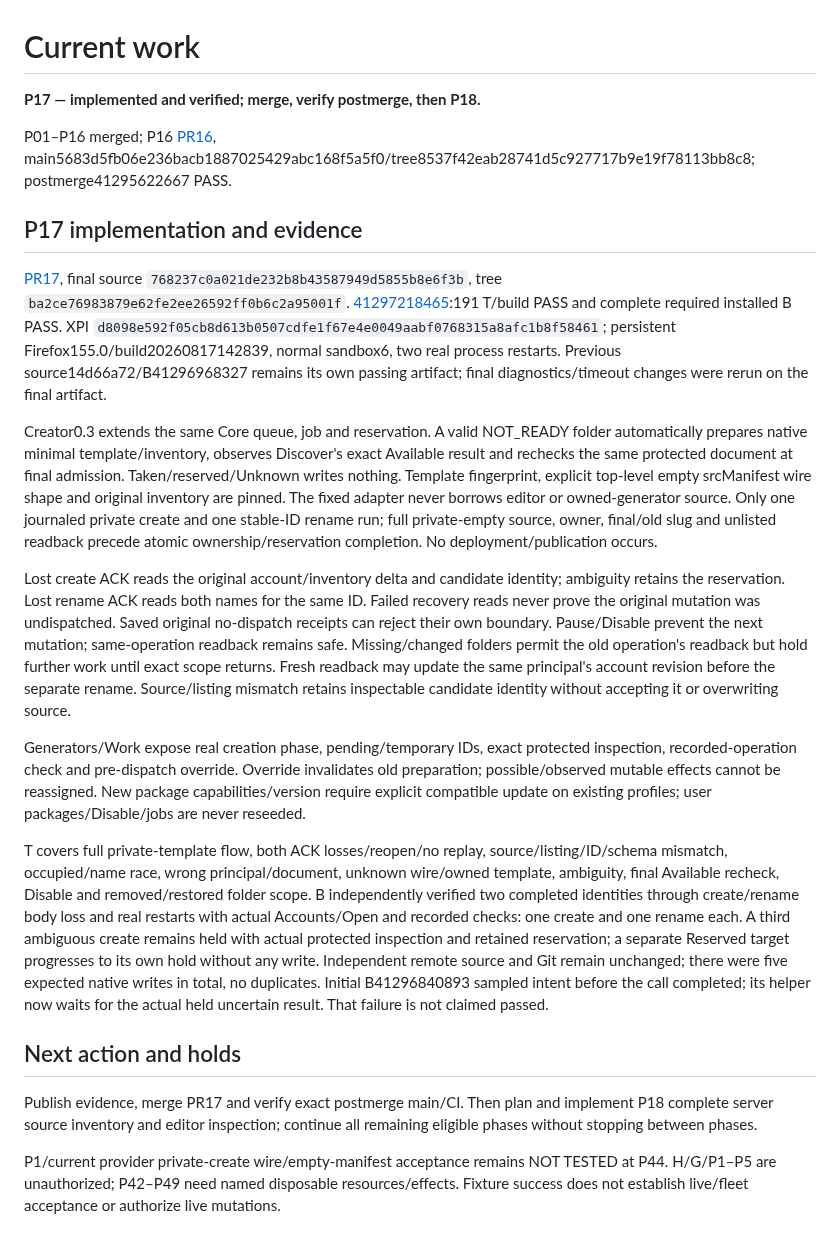
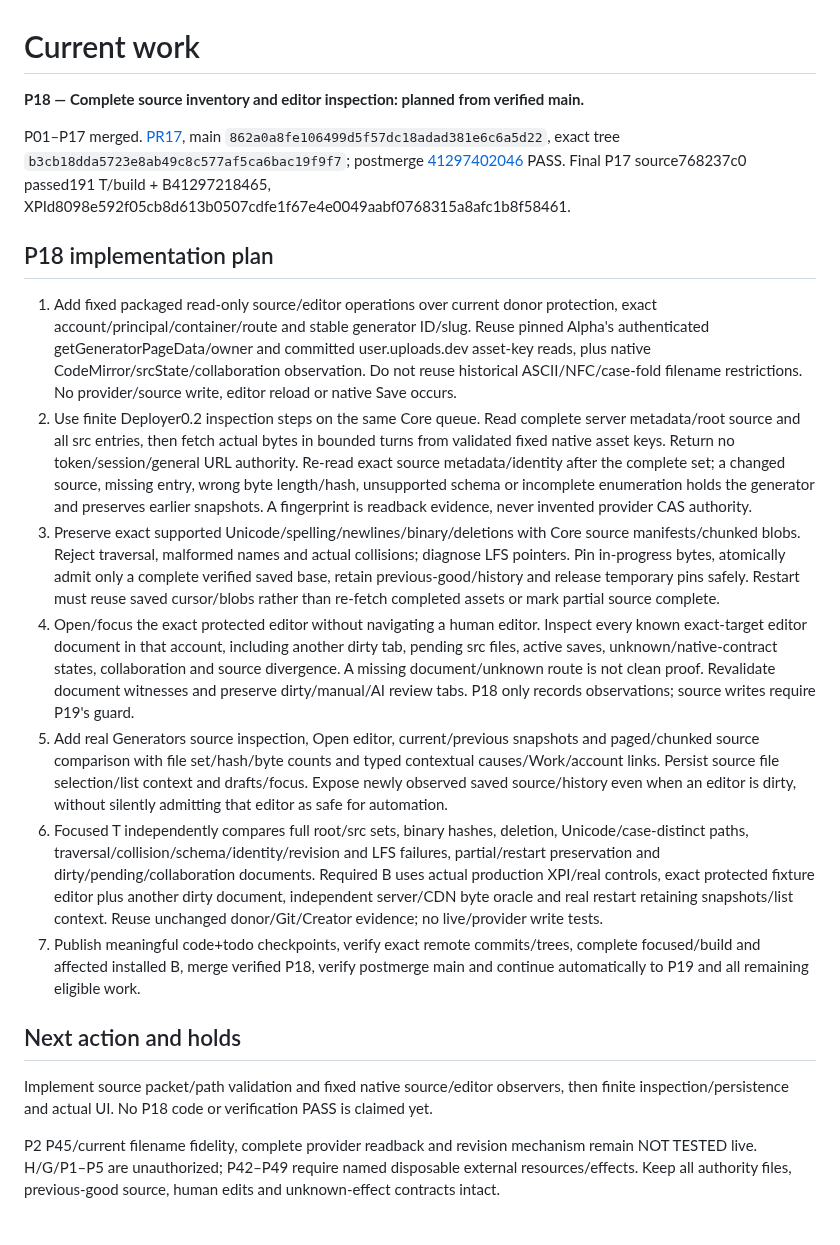
Before and after one commit to Neb963/PCMS, a Markdown page: todo.md, the part around the change. GitHub-like rendering.

```diff
--- a/todo.md
+++ b/todo.md
@@ -1,23 +1,21 @@
 # Current work
 
-**P17 — implemented and verified; merge, verify postmerge, then P18.**
+**P18 — Complete source inventory and editor inspection: planned from verified main.**
 
-P01–P16 merged; P16 [PR16](https://github.com/Neb963/PCMS/pull/16), main5683d5fb06e236bacb1887025429abc168f5a5f0/tree8537f42eab28741d5c927717b9e19f78113bb8c8; postmerge41295622667 PASS.
+P01–P17 merged. [PR17](https://github.com/Neb963/PCMS/pull/17), main `862a0a8fe106499d5f57dc18adad381e6c6a5d22`, exact tree `b3cb18dda5723e8ab49c8c577af5ca6bac19f9f7`; postmerge [41297402046](https://github.com/Neb963/PCMS/actions/runs/41297402046) PASS. Final P17 source768237c0 passed191 T/build + B41297218465, XPId8098e592f05cb8d613b0507cdfe1f67e4e0049aabf0768315a8afc1b8f58461.
 
-## P17 implementation and evidence
+## P18 implementation plan
 
-[PR17](https://github.com/Neb963/PCMS/pull/17), final source `768237c0a021de232b8b43587949d5855b8e6f3b`, tree `ba2ce76983879e62fe2ee26592ff0b6c2a95001f`. [41297218465](https://github.com/Neb963/PCMS/actions/runs/41297218465):191 T/build PASS and complete required installed B PASS. XPI `d8098e592f05cb8d613b0507cdfe1f67e4e0049aabf0768315a8afc1b8f58461`; persistent Firefox155.0/build20260817142839, normal sandbox6, two real process restarts. Previous source14d66a72/B41296968327 remains its own passing artifact; final diagnostics/timeout changes were rerun on the final artifact.
-
-Creator0.3 extends the same Core queue, job and reservation. A valid NOT_READY folder automatically prepares native minimal template/inventory, observes Discover's exact Available result and rechecks the same protected document at final admission. Taken/reserved/Unknown writes nothing. Template fingerprint, explicit top-level empty srcManifest wire shape and original inventory are pinned. The fixed adapter never borrows editor or owned-generator source. Only one journaled private create and one stable-ID rename run; full private-empty source, owner, final/old slug and unlisted readback precede atomic ownership/reservation completion. No deployment/publication occurs.
-
-Lost create ACK reads the original account/inventory delta and candidate identity; ambiguity retains the reservation. Lost rename ACK reads both names for the same ID. Failed recovery reads never prove the original mutation was undispatched. Saved original no-dispatch receipts can reject their own boundary. Pause/Disable prevent the next mutation; same-operation readback remains safe. Missing/changed folders permit the old operation's readback but hold further work until exact scope returns. Fresh readback may update the same principal's account revision before the separate rename. Source/listing mismatch retains inspectable candidate identity without accepting it or overwriting source.
-
-Generators/Work expose real creation phase, pending/temporary IDs, exact protected inspection, recorded-operation check and pre-dispatch override. Override invalidates old preparation; possible/observed mutable effects cannot be reassigned. New package capabilities/version require explicit compatible update on existing profiles; user packages/Disable/jobs are never reseeded.
-
-T covers full private-template flow, both ACK losses/reopen/no replay, source/listing/ID/schema mismatch, occupied/name race, wrong principal/document, unknown wire/owned template, ambiguity, final Available recheck, Disable and removed/restored folder scope. B independently verified two completed identities through create/rename body loss and real restarts with actual Accounts/Open and recorded checks: one create and one rename each. A third ambiguous create remains held with actual protected inspection and retained reservation; a separate Reserved target progresses to its own hold without any write. Independent remote source and Git remain unchanged; there were five expected native writes in total, no duplicates. Initial B41296840893 sampled intent before the call completed; its helper now waits for the actual held uncertain result. That failure is not claimed passed.
+1. Add fixed packaged read-only source/editor operations over current donor protection, exact account/principal/container/route and stable generator ID/slug. Reuse pinned Alpha's authenticated getGeneratorPageData/owner and committed user.uploads.dev asset-key reads, plus native CodeMirror/srcState/collaboration observation. Do not reuse historical ASCII/NFC/case-fold filename restrictions. No provider/source write, editor reload or native Save occurs.
+2. Use finite Deployer0.2 inspection steps on the same Core queue. Read complete server metadata/root source and all src entries, then fetch actual bytes in bounded turns from validated fixed native asset keys. Return no token/session/general URL authority. Re-read exact source metadata/identity after the complete set; a changed source, missing entry, wrong byte length/hash, unsupported schema or incomplete enumeration holds the generator and preserves earlier snapshots. A fingerprint is readback evidence, never invented provider CAS authority.
+3. Preserve exact supported Unicode/spelling/newlines/binary/deletions with Core source manifests/chunked blobs. Reject traversal, malformed names and actual collisions; diagnose LFS pointers. Pin in-progress bytes, atomically admit only a complete verified saved base, retain previous-good/history and release temporary pins safely. Restart must reuse saved cursor/blobs rather than re-fetch completed assets or mark partial source complete.
+4. Open/focus the exact protected editor without navigating a human editor. Inspect every known exact-target editor document in that account, including another dirty tab, pending src files, active saves, unknown/native-contract states, collaboration and source divergence. A missing document/unknown route is not clean proof. Revalidate document witnesses and preserve dirty/manual/AI review tabs. P18 only records observations; source writes require P19's guard.
+5. Add real Generators source inspection, Open editor, current/previous snapshots and paged/chunked source comparison with file set/hash/byte counts and typed contextual causes/Work/account links. Persist source file selection/list context and drafts/focus. Expose newly observed saved source/history even when an editor is dirty, without silently admitting that editor as safe for automation.
+6. Focused T independently compares full root/src sets, binary hashes, deletion, Unicode/case-distinct paths, traversal/collision/schema/identity/revision and LFS failures, partial/restart preservation and dirty/pending/collaboration documents. Required B uses actual production XPI/real controls, exact protected fixture editor plus another dirty document, independent server/CDN byte oracle and real restart retaining snapshots/list context. Reuse unchanged donor/Git/Creator evidence; no live/provider write tests.
+7. Publish meaningful code+todo checkpoints, verify exact remote commits/trees, complete focused/build and affected installed B, merge verified P18, verify postmerge main and continue automatically to P19 and all remaining eligible work.
 
 ## Next action and holds
 
-Publish evidence, merge PR17 and verify exact postmerge main/CI. Then plan and implement P18 complete server source inventory and editor inspection; continue all remaining eligible phases without stopping between phases.
+Implement source packet/path validation and fixed native source/editor observers, then finite inspection/persistence and actual UI. No P18 code or verification PASS is claimed yet.
 
-P1/current provider private-create wire/empty-manifest acceptance remains NOT TESTED at P44. H/G/P1–P5 are unauthorized; P42–P49 need named disposable resources/effects. Fixture success does not establish live/fleet acceptance or authorize live mutations.
+P2 P45/current filename fidelity, complete provider readback and revision mechanism remain NOT TESTED live. H/G/P1–P5 are unauthorized; P42–P49 require named disposable external resources/effects. Keep all authority files, previous-good source, human edits and unknown-effect contracts intact.
```
Also changed, not shown: memory.md (+1 -1 lines).
